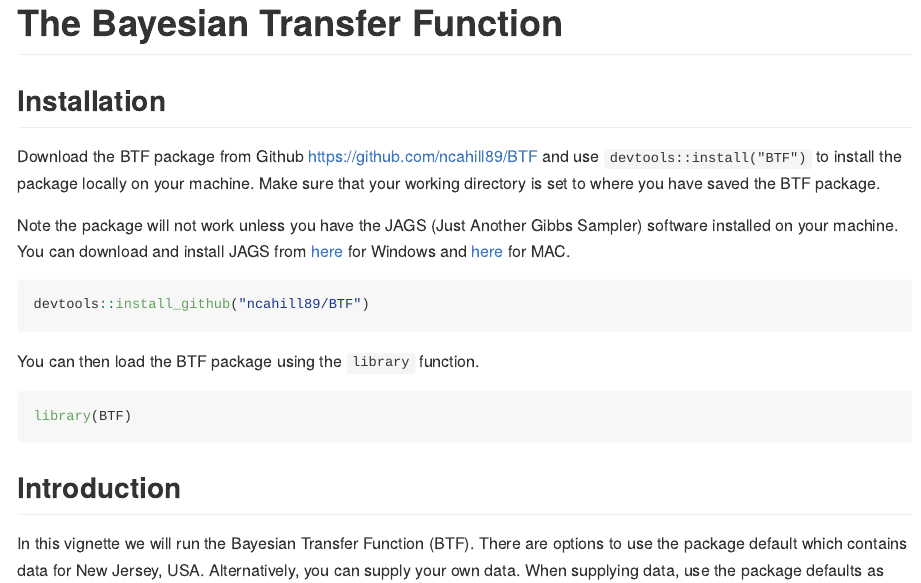
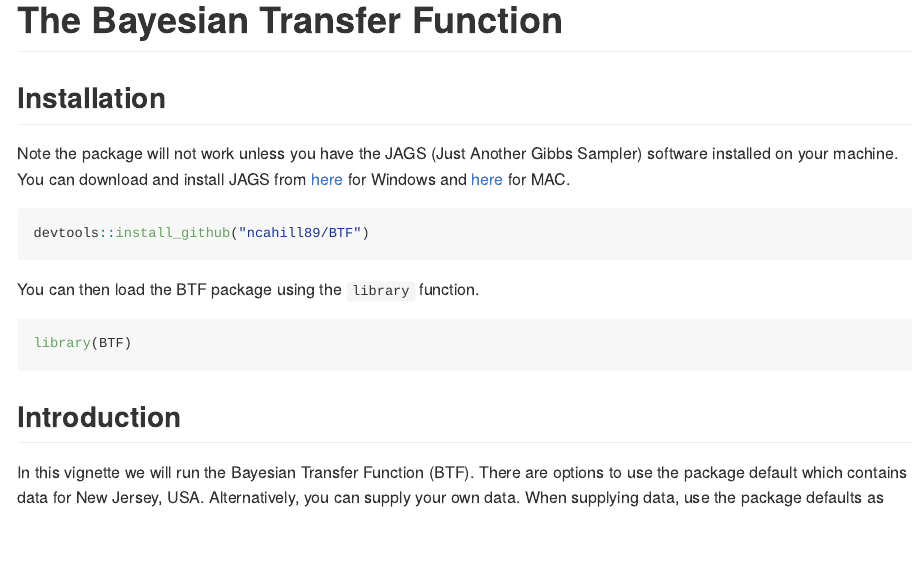
Before and after one commit to ncahill89/BTFr, an R Markdown document (vignettes/BTF.Rmd): the page in a window 1100 px wide, from its top. Rendered offline with R 4.5, knitr and Pandoc, with nearby package versions.

Commit message:
Update BTF.Rmd

````diff
--- a/vignettes/BTF.Rmd
+++ b/vignettes/BTF.Rmd
@@ -9,8 +9,6 @@ options(warn=-1)
 ```
 
 ## Installation
-Download the BTF package from Github https://github.com/ncahill89/BTF and use `devtools::install("BTF")` to install the package locally on your machine. Make sure that your working directory is set to where you have saved the BTF package.
-
 Note the package will not work unless you have the JAGS (Just Another Gibbs Sampler) software installed on your machine. You can download and install JAGS from [here](https://sourceforge.net/projects/mcmc-jags/files/JAGS/4.x/Windows/) for Windows and [here](https://sourceforge.net/projects/mcmc-jags/files/JAGS/4.x/Mac%20OS%20X/) for MAC.
 
 ```{r, eval = FALSE}
````
